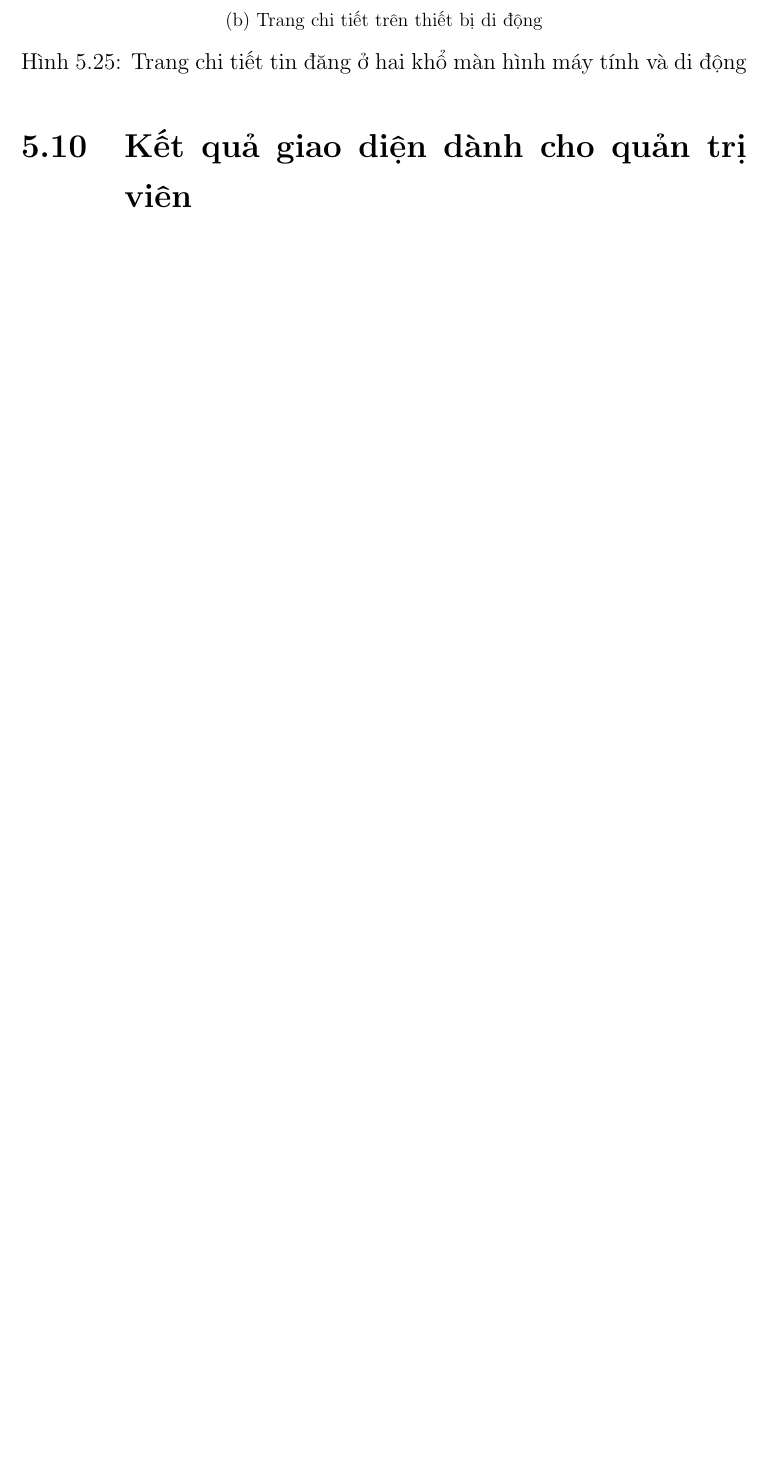
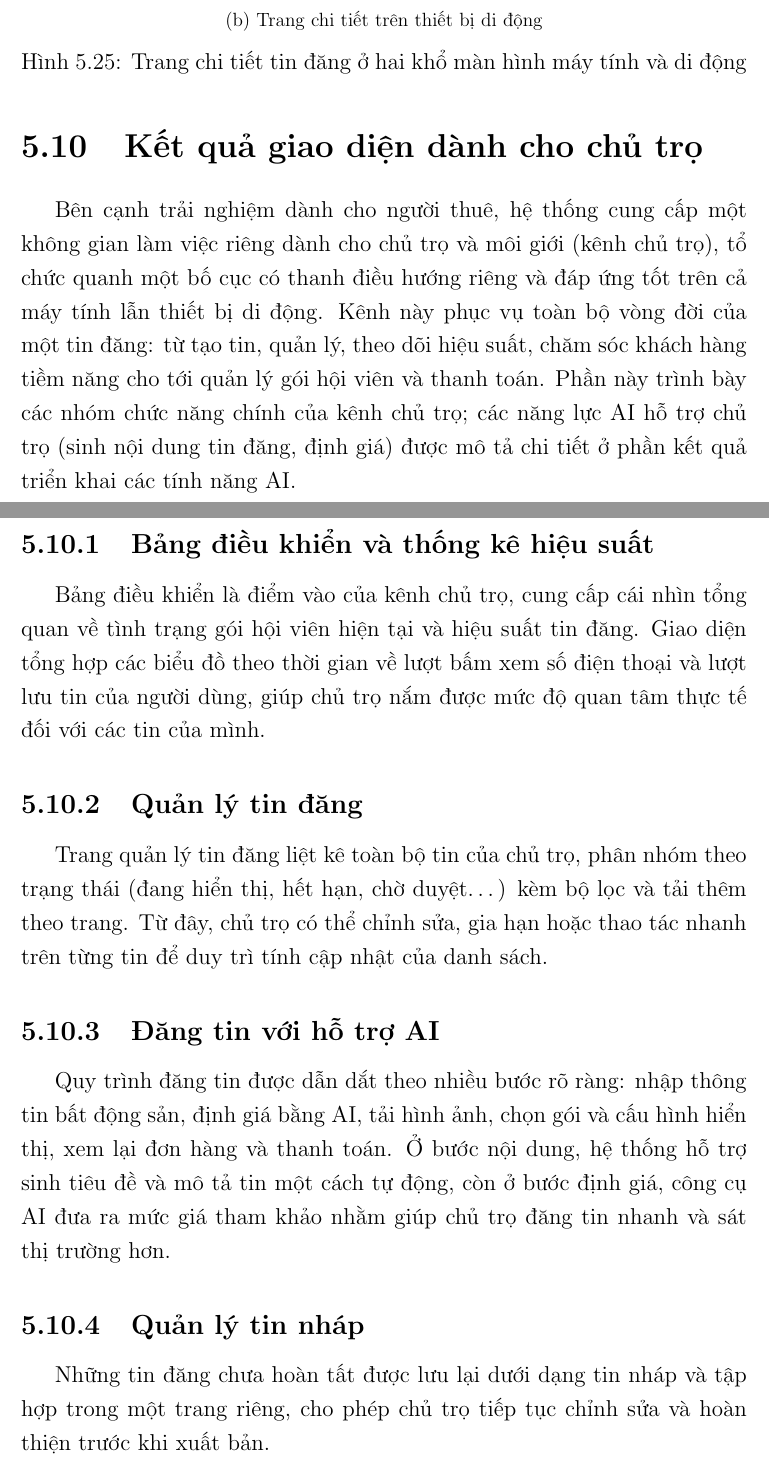
Before and after one commit to huynhtranty/smartrent-report, a LaTeX thesis (final/main.tex, which reads final/Chapter5/chapter5.tex): part of page 69 of 72 before the commit and two parts of pages 69 and 70 of 75 after it, the two joined at a grey line, cut so that both start at the same text, the shorter picture padded with empty space. Compiled offline with pdfLaTeX.

Commit message:
docs(ch5): bổ sung mục Kết quả giao diện dành cho chủ trọ
Thêm section 5.10 liệt kê các nhóm chức năng của kênh chủ trọ: bảng điều
khiển và thống kê, quản lý tin đăng, đăng tin với hỗ trợ AI, tin nháp,
khách hàng tiềm năng, gói hội viên, lịch sử giao dịch và số dư tài khoản,
hồ sơ và tài nguyên hỗ trợ.

Co-Authored-By: Claude Opus 4.8 (1M context) <noreply@anthropic.com>

```diff
--- a/final/Chapter5/chapter5.tex
+++ b/final/Chapter5/chapter5.tex
@@ -486,3 +486,22 @@ Giao diện được thiết kế đáp ứng linh hoạt theo kích thước m
 \label{fig:responsive-detail}
 \end{figure}
 
+\section{Kết quả giao diện dành cho chủ trọ}
+
+Bên cạnh trải nghiệm dành cho người thuê, hệ thống cung cấp một không gian làm việc riêng dành cho chủ trọ và môi giới (kênh chủ trọ), tổ chức quanh một bố cục có thanh điều hướng riêng và đáp ứng tốt trên cả máy tính lẫn thiết bị di động. Kênh này phục vụ toàn bộ vòng đời của một tin đăng: từ tạo tin, quản lý, theo dõi hiệu suất, chăm sóc khách hàng tiềm năng cho tới quản lý gói hội viên và thanh toán. Phần này trình bày các nhóm chức năng chính của kênh chủ trọ; các năng lực AI hỗ trợ chủ trọ (sinh nội dung tin đăng, định giá) được mô tả chi tiết ở phần kết quả triển khai các tính năng AI.
+
+\subsection{Bảng điều khiển và thống kê hiệu suất}
+
+Bảng điều khiển là điểm vào của kênh chủ trọ, cung cấp cái nhìn tổng quan về tình trạng gói hội viên hiện tại và hiệu suất tin đăng. Giao diện tổng hợp các biểu đồ theo thời gian về lượt bấm xem số điện thoại và lượt lưu tin của người dùng, giúp chủ trọ nắm được mức độ quan tâm thực tế đối với các tin của mình.
+
+\subsection{Quản lý tin đăng}
+
+Trang quản lý tin đăng liệt kê toàn bộ tin của chủ trọ, phân nhóm theo trạng thái (đang hiển thị, hết hạn, chờ duyệt\ldots) kèm bộ lọc và tải thêm theo trang. Từ đây, chủ trọ có thể chỉnh sửa, gia hạn hoặc thao tác nhanh trên từng tin để duy trì tính cập nhật của danh sách.
+
+\subsection{Đăng tin với hỗ trợ AI}
+
+Quy trình đăng tin được dẫn dắt theo nhiều bước rõ ràng: nhập thông tin bất động sản, định giá bằng AI, tải hình ảnh, chọn gói và cấu hình hiển thị, xem lại đơn hàng và thanh toán. Ở bước nội dung, hệ thống hỗ trợ sinh tiêu đề và mô tả tin một cách tự động, còn ở bước định giá, công cụ AI đưa ra mức giá tham khảo nhằm giúp chủ trọ đăng tin nhanh và sát thị trường hơn.
+
+\subsection{Quản lý tin nháp}
+
+Những tin đăng chưa hoàn tất được lưu lại dưới dạng tin nháp và tập hợp trong một trang riêng, cho phép chủ trọ tiếp tục chỉnh sửa và hoàn thiện trước khi xuất bản.
```
Also changed, not shown: final/Chapter5/chapter5.tex (17 more changed lines).
